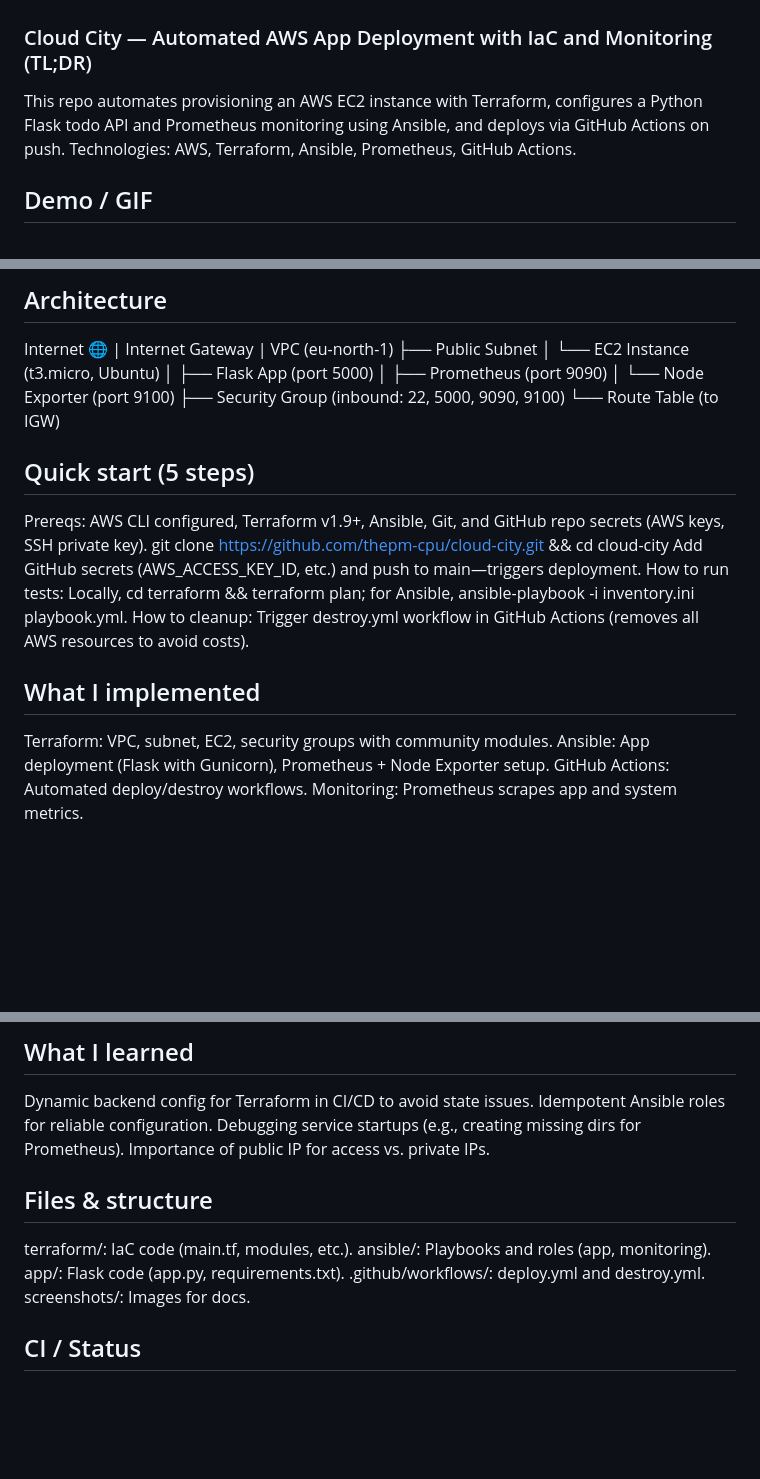
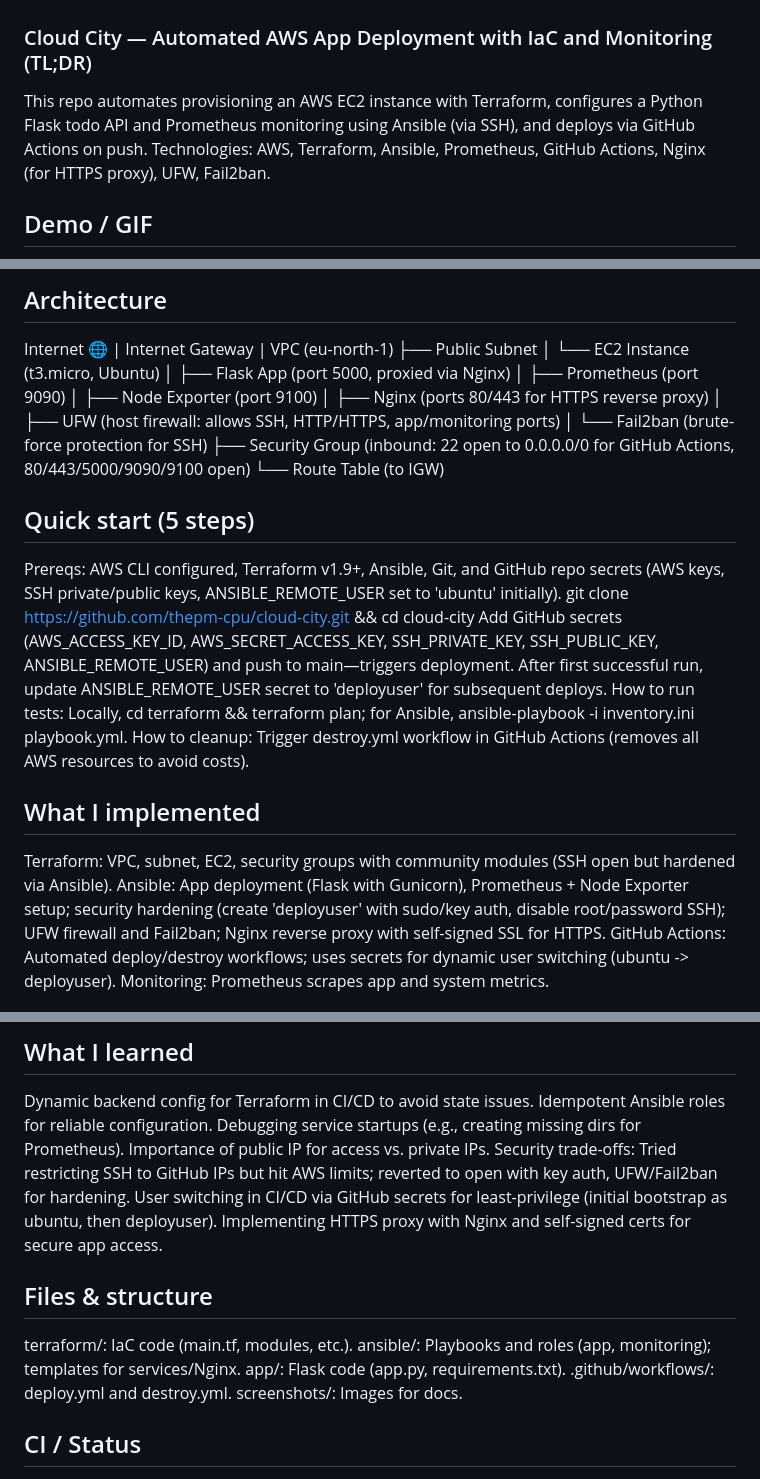
Before and after one commit to thepm-cpu/cloud-city, a Markdown page: README.md, 3 parts joined by grey strips. Rendered like a GitHub page; blank space fills up the shorter version.

```diff
--- a/README.md
+++ b/README.md
@@ -1,6 +1,6 @@
 ### Cloud City — Automated AWS App Deployment with IaC and Monitoring (TL;DR)
-This repo automates provisioning an AWS EC2 instance with Terraform, configures a Python Flask todo API and Prometheus monitoring using Ansible, and deploys via GitHub Actions on push.
-Technologies: AWS, Terraform, Ansible, Prometheus, GitHub Actions.
+This repo automates provisioning an AWS EC2 instance with Terraform, configures a Python Flask todo API and Prometheus monitoring using Ansible (via SSH), and deploys via GitHub Actions on push.
+Technologies: AWS, Terraform, Ansible, Prometheus, GitHub Actions, Nginx (for HTTPS proxy), UFW, Fail2ban.
 
 ## Demo / GIF
 ![demo-gif](./screenshots/demo.gif)
@@ -18,24 +18,28 @@ Internet Gateway
 VPC (eu-north-1)
   ├── Public Subnet
   │   └── EC2 Instance (t3.micro, Ubuntu)
-  │       ├── Flask App (port 5000)
+  │       ├── Flask App (port 5000, proxied via Nginx)
   │       ├── Prometheus (port 9090)
-  │       └── Node Exporter (port 9100)
-  ├── Security Group (inbound: 22, 5000, 9090, 9100)
+  │       ├── Node Exporter (port 9100)
+  │       ├── Nginx (ports 80/443 for HTTPS reverse proxy)
+  │       ├── UFW (host firewall: allows SSH, HTTP/HTTPS, app/monitoring ports)
+  │       └── Fail2ban (brute-force protection for SSH)
+  ├── Security Group (inbound: 22 open to 0.0.0.0/0 for GitHub Actions, 80/443/5000/9090/9100 open)
   └── Route Table (to IGW)
 
 
 ## Quick start (5 steps)
-Prereqs: AWS CLI configured, Terraform v1.9+, Ansible, Git, and GitHub repo secrets (AWS keys, SSH private key).
+Prereqs: AWS CLI configured, Terraform v1.9+, Ansible, Git, and GitHub repo secrets (AWS keys, SSH private/public keys, ANSIBLE_REMOTE_USER set to 'ubuntu' initially).
 git clone https://github.com/thepm-cpu/cloud-city.git && cd cloud-city
-Add GitHub secrets (AWS_ACCESS_KEY_ID, etc.) and push to main—triggers deployment.
+Add GitHub secrets (AWS_ACCESS_KEY_ID, AWS_SECRET_ACCESS_KEY, SSH_PRIVATE_KEY, SSH_PUBLIC_KEY, ANSIBLE_REMOTE_USER) and push to main—triggers deployment.
+After first successful run, update ANSIBLE_REMOTE_USER secret to 'deployuser' for subsequent deploys.
 How to run tests: Locally, cd terraform && terraform plan; for Ansible, ansible-playbook -i inventory.ini playbook.yml.
 How to cleanup: Trigger destroy.yml workflow in GitHub Actions (removes all AWS resources to avoid costs).
 
 ## What I implemented
-Terraform: VPC, subnet, EC2, security groups with community modules.
-Ansible: App deployment (Flask with Gunicorn), Prometheus + Node Exporter setup.
-GitHub Actions: Automated deploy/destroy workflows.
+Terraform: VPC, subnet, EC2, security groups with community modules (SSH open but hardened via Ansible).
+Ansible: App deployment (Flask with Gunicorn), Prometheus + Node Exporter setup; security hardening (create 'deployuser' with sudo/key auth, disable root/password SSH); UFW firewall and Fail2ban; Nginx reverse proxy with self-signed SSL for HTTPS.
+GitHub Actions: Automated deploy/destroy workflows; uses secrets for dynamic user switching (ubuntu -> deployuser).
 Monitoring: Prometheus scrapes app and system metrics.
 
 
@@ -55,10 +59,13 @@ Dynamic backend config for Terraform in CI/CD to avoid state issues.
 Idempotent Ansible roles for reliable configuration.
 Debugging service startups (e.g., creating missing dirs for Prometheus).
 Importance of public IP for access vs. private IPs.
+Security trade-offs: Tried restricting SSH to GitHub IPs but hit AWS limits; reverted to open with key auth, UFW/Fail2ban for hardening.
+User switching in CI/CD via GitHub secrets for least-privilege (initial bootstrap as ubuntu, then deployuser).
+Implementing HTTPS proxy with Nginx and self-signed certs for secure app access.
 
 ## Files & structure
 terraform/: IaC code (main.tf, modules, etc.).
-ansible/: Playbooks and roles (app, monitoring).
+ansible/: Playbooks and roles (app, monitoring); templates for services/Nginx.
 app/: Flask code (app.py, requirements.txt).
 .github/workflows/: deploy.yml and destroy.yml.
 screenshots/: Images for docs.
```
Also changed, not shown: other parts of README.md (+3 -1 lines).
